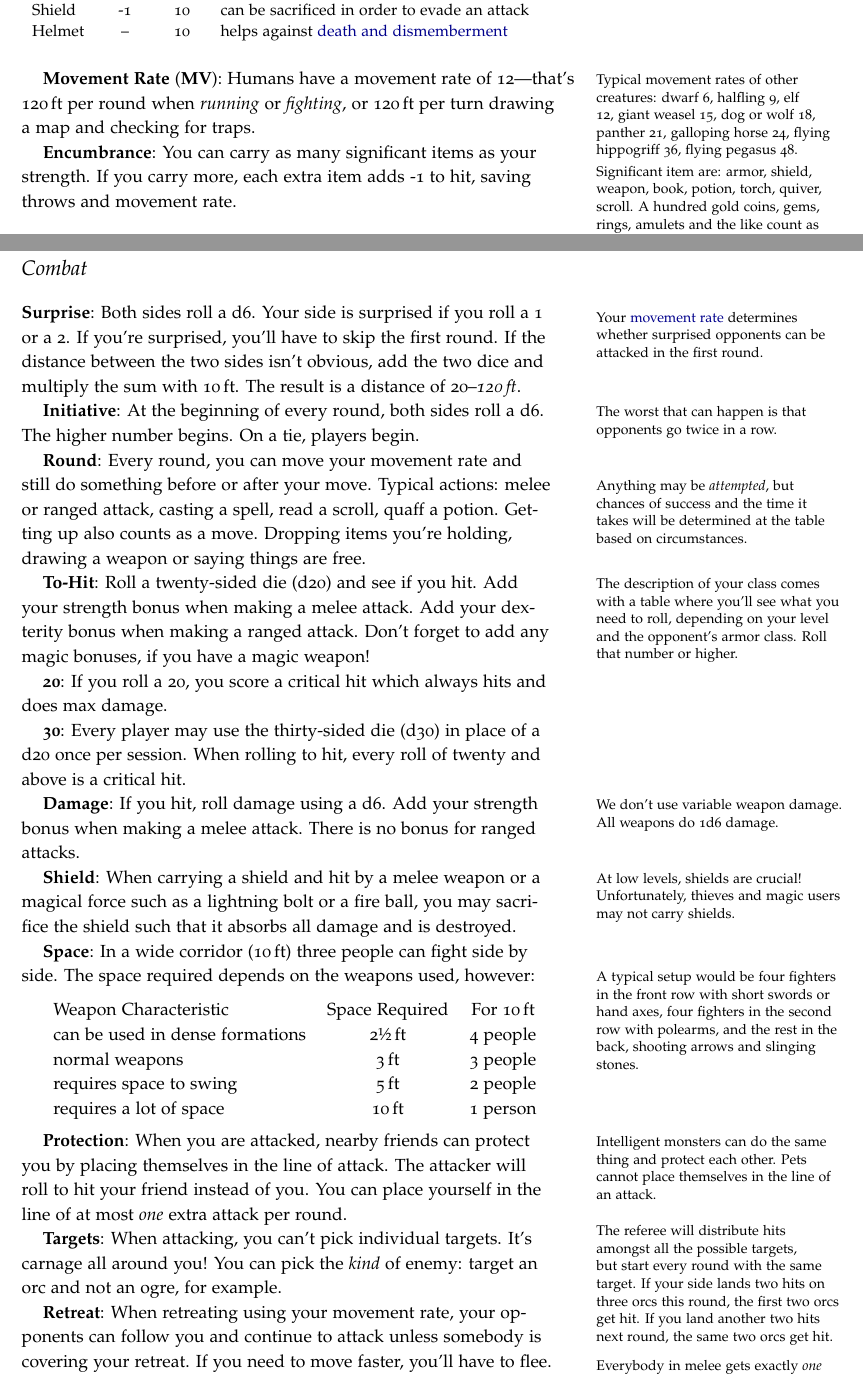
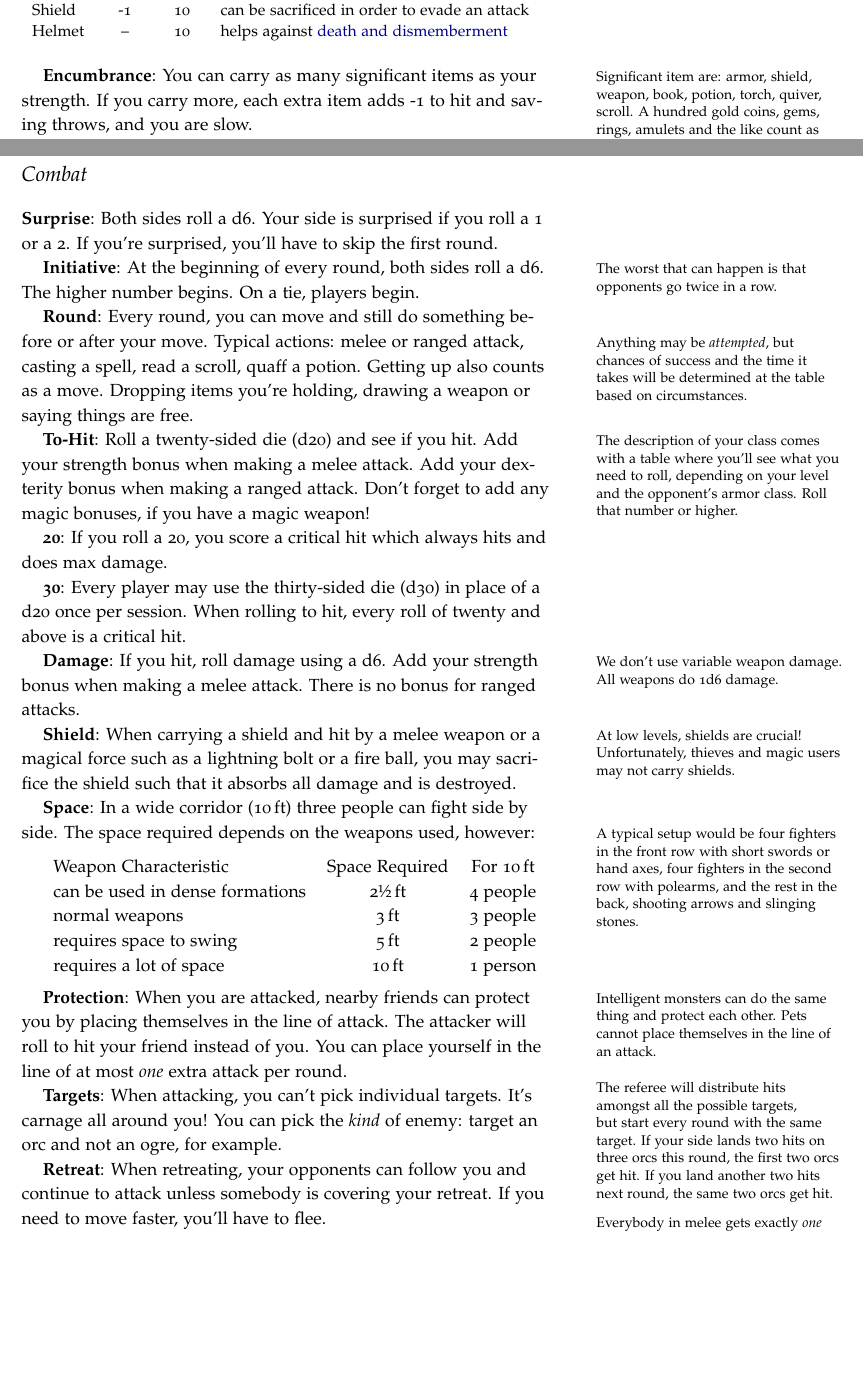
Before and after one commit to kensanata/halberdsnhelmets, a LaTeX book (Halberds-and-Helmets.ltx): two parts of pages 8 and 14 of 21 before the commit and two parts of pages 8 and 13 of 19 after it, joined at a grey line, cut so that both start at the same text, the shorter picture padded with empty space. Compiled offline with pdfLaTeX.

Commit message:
Removed movement rate from the rules

```diff
--- a/Halberds-and-Helmets.ltx
+++ b/Halberds-and-Helmets.ltx
@@ -737,20 +737,13 @@ Wolfsbane & 10 & keeps werewolves away \\
 }
 
 \bigskip
-\key{Movement Rate} (\key{MV}): Humans\marginnote{Typical movement
-  rates of other creatures: dwarf 6, halfling 9, elf 12, giant weasel
-  15, dog or wolf 18, panther 21, galloping horse 24, flying
-  hippogriff 36, flying pegasus 48.} have a movement rate of 12—that's
-\unit[120]{ft} per round when \emph{running} or \emph{fighting}, or
-\unit[120]{ft} per turn drawing a map and checking for traps.
-
 \key{Encumbrance}: You can carry as many significant
 items\marginnote{Significant item are: armor, shield, weapon, book,
   potion, torch, quiver, scroll. A hundred gold coins, gems, rings,
   amulets and the like count as one item. There's no difference
   between light and heavy items. Clothing, bags or backpacks don't
   count.} as your {strength}. If you carry more, each extra item adds
--1 to hit, saving throws and movement rate.
+-1 to hit and saving throws, and you are slow.
 
 \key{Rule of Cool}: Alternatively, when somebody doubts you can carry
 all the stuff on your inventory, read it out loud. When somebody at
@@ -1155,25 +1148,20 @@ how and where you learned a language.
 
 \key{Surprise}: Both sides roll a d6. Your side is surprised if you
 roll a 1 or a 2. If you're surprised, you'll have to skip the first
-round. If the \index{Distance}distance between the two sides isn't
-obvious, add the two dice and multiply the sum with \unit[10]{ft}. The
-result is a distance of 20–\emph{\unit[120]{ft}}.
-\marginnote[-4em]{Your \hyperref[key:Movement Rate]{movement rate}
-  determines whether surprised opponents can be attacked in the first
-  round.}
+round.
 
 \key{Initiative}: At the beginning of every round, both sides roll a
 d6.\marginnote{The worst that can happen is that opponents go twice in
   a row.} The higher number begins. On a tie, players begin.
 
-\key{Round}: Every round, you can move your movement rate and still do
-something before or after your move.\marginnote{Anything may be
-  \emph{attempted}, but chances of success and the time it takes will
-  be determined at the table based on circumstances.} Typical
-\index{Action}actions: melee or ranged attack, casting a spell, read a
-\index{Scroll}scroll, quaff a \index{Potion}potion. \index{Getting
-  Up}Getting up also counts as a move. Dropping items you're holding,
-drawing a weapon or saying things are free.
+\key{Round}: Every round, you can move and still do something before
+or after your move.\marginnote{Anything may be \emph{attempted}, but
+  chances of success and the time it takes will be determined at the
+  table based on circumstances.} Typical \index{Action}actions: melee
+or ranged attack, casting a spell, read a \index{Scroll}scroll, quaff
+a \index{Potion}potion. \index{Getting Up}Getting up also counts as a
+move. Dropping items you're holding, drawing a weapon or saying things
+are free.
 
 \key{To-Hit}: Roll a twenty-sided die (d20) and see if you
 hit.\marginnote{The description of your class comes with a table where
@@ -1234,10 +1222,9 @@ targets.\marginnote[-0.5em]{The referee will distribute hits amongst
 pick the \emph{kind} of enemy: target an orc and not an ogre, for
 example.
 
-\key{Retreat}: When retreating using your movement rate, your
-opponents can follow you and continue to attack unless somebody is
-covering your retreat. If you need to move faster, you'll have to
-flee.
+\key{Retreat}: When retreating, your opponents can follow you and
+continue to attack unless somebody is covering your retreat. If you
+need to move faster, you'll have to flee.
 
 \key{Flee}: When running away, you'll have to survive one last round
 of attacks. All your opponents in melee get one free attack with a +2
```
